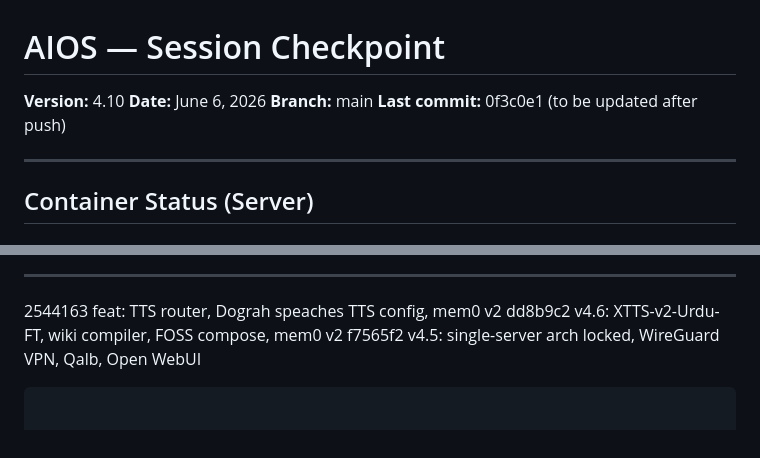
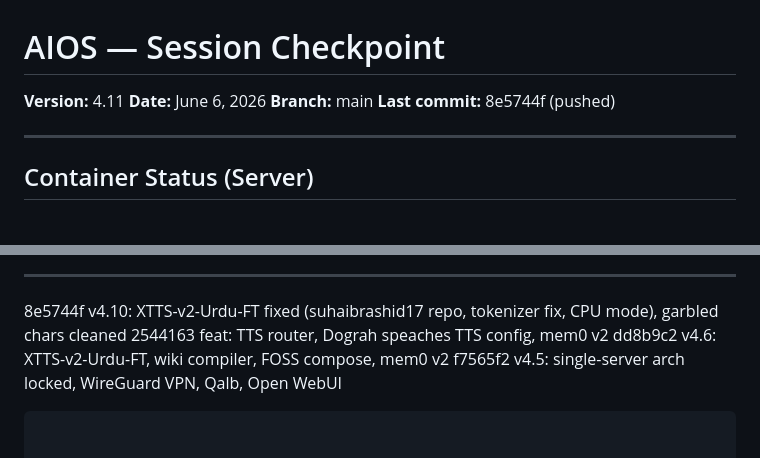
Before and after one commit to aioslablhr/aios, a Markdown page: CHECKPOINT.md, 2 parts joined by grey strips. Rendered like a GitHub page.

```diff
--- a/CHECKPOINT.md
+++ b/CHECKPOINT.md
@@ -1,9 +1,9 @@
 # AIOS — Session Checkpoint
 
-**Version:** 4.10
+**Version:** 4.11
 **Date:** June 6, 2026
 **Branch:** main
-**Last commit:** 0f3c0e1 (to be updated after push)
+**Last commit:** 8e5744f (pushed)
 
 ---
 
@@ -93,5 +146,6 @@ aios-traefik, aios-postgres, aios-redis, aios-qdrant, aios-minio, aios-clickhous
 
 ---
+8e5744f  v4.10: XTTS-v2-Urdu-FT fixed (suhaibrashid17 repo, tokenizer fix, CPU mode), garbled chars cleaned
 2544163  feat: TTS router, Dograh speaches TTS config, mem0 v2
 dd8b9c2  v4.6: XTTS-v2-Urdu-FT, wiki compiler, FOSS compose, mem0 v2
 f7565f2  v4.5: single-server arch locked, WireGuard VPN, Qalb, Open WebUI
```
Also changed, not shown: other parts of CHECKPOINT.md (+53 -0 lines).
